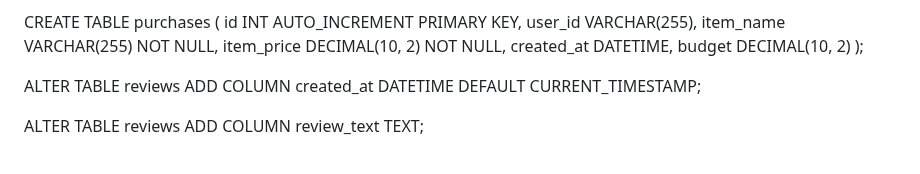
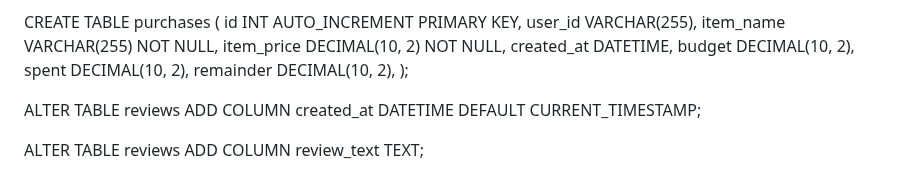
Before and after one commit to Dalton2727/dalton2727.github.io, a Markdown page: README.md, the part around the change. Rendered like a GitHub page.

```diff
--- a/README.md
+++ b/README.md
@@ -140,7 +140,9 @@ CREATE TABLE purchases (
     item_name VARCHAR(255) NOT NULL,
     item_price DECIMAL(10, 2) NOT NULL,
     created_at DATETIME,
-    budget DECIMAL(10, 2)
+    budget DECIMAL(10, 2),
+    spent DECIMAL(10, 2),
+    remainder DECIMAL(10, 2),
 );
 
 
```
